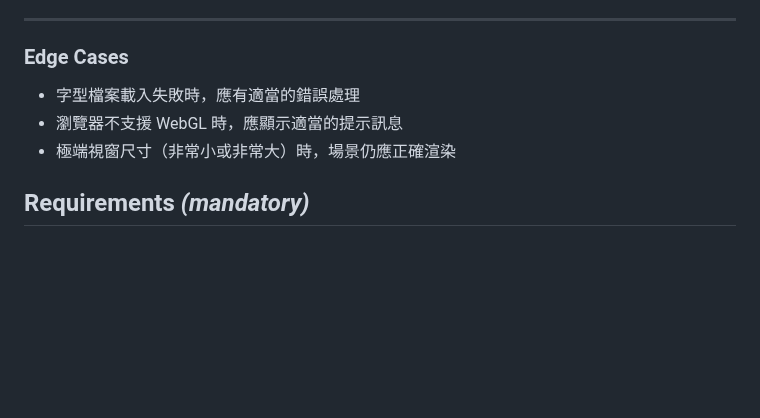
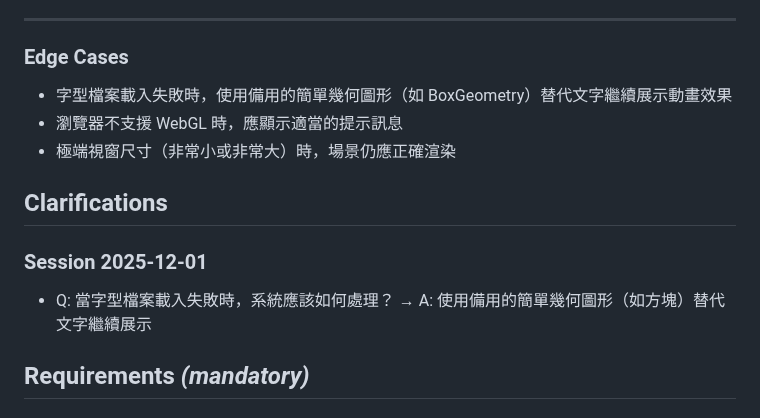
Before and after one commit to hans5549/hans-threejs-example, a Markdown page: specs/12-custom-attributes-lines/spec.md, the part around the change. Drawn GitHub-style; blank space fills up the shorter version.

Commit message:
feat: 更新字型載入失敗處理與說明
- 當字型檔案載入失敗時，使用備用的簡單幾何圖形（如 BoxGeometry）替代文字繼續展示動畫效果。
- 新增對於字型載入失敗處理的說明。

```diff
--- a/specs/12-custom-attributes-lines/spec.md
+++ b/specs/12-custom-attributes-lines/spec.md
@@ -55,9 +55,15 @@
 
 ### Edge Cases
 
-- 字型檔案載入失敗時，應有適當的錯誤處理
+- 字型檔案載入失敗時，使用備用的簡單幾何圖形（如 BoxGeometry）替代文字繼續展示動畫效果
 - 瀏覽器不支援 WebGL 時，應顯示適當的提示訊息
 - 極端視窗尺寸（非常小或非常大）時，場景仍應正確渲染
+
+## Clarifications
+
+### Session 2025-12-01
+
+- Q: 當字型檔案載入失敗時，系統應該如何處理？ → A: 使用備用的簡單幾何圖形（如方塊）替代文字繼續展示
 
 ## Requirements *(mandatory)*
 
```
